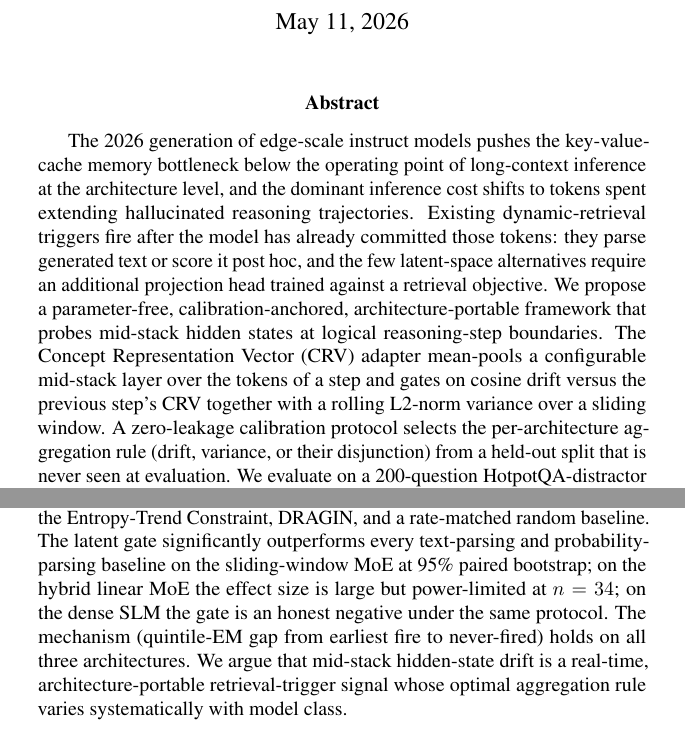
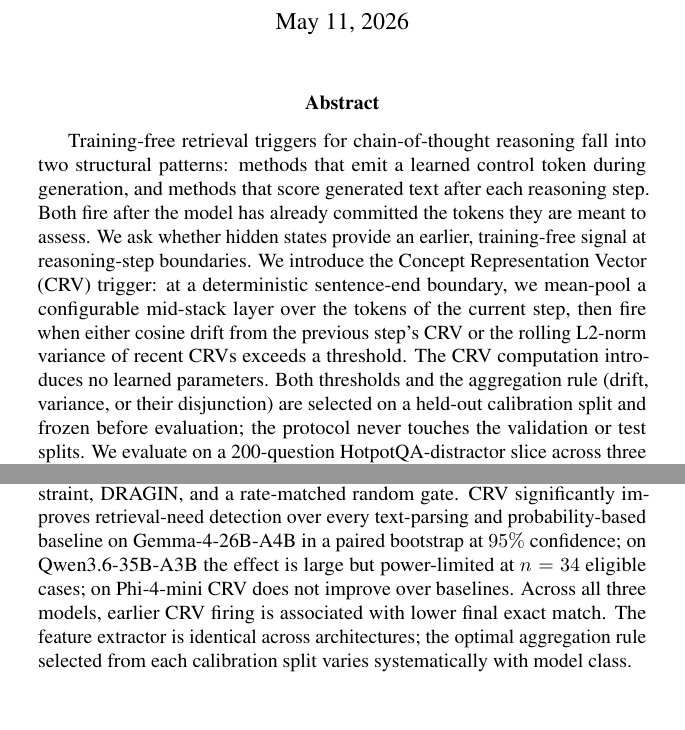
Before and after one commit to tigboatnc/RAG-Triggers-are-Length-Confounded, a LaTeX paper (draft-final.tex): two parts of page 1 of 4, joined at a grey line, cut so that both start at the same text. Compiled offline with pdfLaTeX; a LaTeX package or settings file that is missing is left out.

Commit message:
paper: ground abstract + arch labels in reviewer feedback and model cards
Reviewer critique adopted (post-#19, paperworkParallel branch):

- Abstract rewrite: dropped the "2026 generation pushes the KV-cache
  bottleneck below the operating point" framing and the "dominant
  inference cost shifts" claim. Both were unmeasured rhetoric for a
  short paper. New abstract leads with the two-pattern survey of
  existing training-free triggers, then states what we add.

- "Parameter-free" -> "training-free / no learned parameters."
  Calibration is not free; only the CRV feature extractor is.

- "Architecture-portable" split into two claims: feature extractor is
  the same across the three architectures we test; thresholds and the
  aggregation rule are calibrated per model. No "universally portable"
  claim.

- "Mechanism" -> "association" in §4.3, §5, §Limitations. The quintile-
  EM gap is an association, not a causal mechanism; we acknowledge an
  intervention arm as the causal test and label it future work.

- "Retrieval trigger" -> "retrieval-need detection" wherever the
  abstract or body claimed end-to-end retrieval improvement. The
  current short paper does not run an intervention.

- Architecture labels rewritten against the official Hugging Face model
  cards (Microsoft Phi-4-mini-instruct, Google Gemma-4-26B-A4B-it,
  Qwen3.6-35B-A3B); §4.1 setup now records the exact layer counts,
  expert counts, attention layouts, and context windows from the
  cards. Three new model-card bibkeys staged in a comment block
  before \bibliography for paste-in to custom.bib on Overleaf.

- §3.1 step-boundary definition made explicit and deterministic:
  per-token decode against a small punctuation token set; minimum-step
  guard against fragmenting short clauses; identical across archs.

- §Limitations grew from 6 to 9 bullets covering: no-intervention scope
  (item 7); single-task, greedy-only evaluation (item 8); open-weights
  hidden-state-access requirement (item 9). All flagged as future work.

- Title left unchanged but a TITLE NOTE comment flags that "Corrective
  Retrieval" implies an intervention we do not run; three honest
  alternatives queued for user decision.

Co-authored-by: Cursor <cursoragent@cursor.com>

```diff
--- a/draft-final.tex
+++ b/draft-final.tex
@@ -20,8 +29,9 @@
 \maketitle
 
 \begin{abstract}
-The 2026 generation of edge-scale instruct models pushes the key-value-cache memory bottleneck below the operating point of long-context inference at the architecture level, and the dominant inference cost shifts to tokens spent extending hallucinated reasoning trajectories. Existing dynamic-retrieval triggers fire after the model has already committed those tokens: they parse generated text or score it post hoc, and the few latent-space alternatives require an additional projection head trained against a retrieval objective. We propose a parameter-free, calibration-anchored, architecture-portable framework that probes mid-stack hidden states at logical reasoning-step boundaries. The Concept Representation Vector (CRV) adapter mean-pools a configurable mid-stack layer over the tokens of a step and gates on cosine drift versus the previous step's CRV together with a rolling L2-norm variance over a sliding window. A zero-leakage calibration protocol selects the per-architecture aggregation rule (drift, variance, or their disjunction) from a held-out split that is never seen at evaluation. We evaluate on a 200-question HotpotQA-distractor slice across the three dominant 2026 edge-LLM architectural classes: Phi-4-mini (dense), Gemma-4-26B-A4B (sliding-window MoE), and Qwen3.6-35B-A3B (hybrid Gated DeltaNet MoE), under a unified greedy decoding protocol, against the training-free post-decode detector family: SELFDOUBT-Tier1, the Entropy-Trend Constraint, DRAGIN, and a rate-matched random baseline. The latent gate significantly outperforms every text-parsing and probability-parsing baseline on the sliding-window MoE at 95\% paired bootstrap; on the hybrid linear MoE the effect size is large but power-limited at $n=34$; on the dense SLM the gate is an honest negative under the same protocol. The mechanism (quintile-EM gap from earliest fire to never-fired) holds on all three architectures. We argue that mid-stack hidden-state drift is a real-time, architecture-portable retrieval-trigger signal whose optimal aggregation rule varies systematically with model class.
-% TODO(parent #19): re-verify the Gemma 95% claim and the Qwen P(>0) after the DRAGIN-only sweep + re-bootstrap on the new pool {latent, selfdoubt_t1, etc, dragin, random}. The current wording reflects the most-likely-preserved outcome; revise if the new pool moves the headline.
+Training-free retrieval triggers for chain-of-thought reasoning fall into two structural patterns: methods that emit a learned control token during generation, and methods that score generated text after each reasoning step. Both fire after the model has already committed the tokens they are meant to assess. We ask whether hidden states provide an earlier, training-free signal at reasoning-step boundaries. We introduce the Concept Representation Vector (CRV) trigger: at a deterministic sentence-end boundary, we mean-pool a configurable mid-stack layer over the tokens of the current step, then fire when either cosine drift from the previous step's CRV or the rolling L2-norm variance of recent CRVs exceeds a threshold. The CRV computation introduces no learned parameters. Both thresholds and the aggregation rule (drift, variance, or their disjunction) are selected on a held-out calibration split and frozen before evaluation; the protocol never touches the validation or test splits. We evaluate on a 200-question HotpotQA-distractor slice across three current edge-deployable instruction-tuned models: Phi-4-mini-instruct (dense, grouped-query attention) \cite{microsoft_phi4mini_card_2025}, Gemma-4-26B-A4B-it (sparse MoE, hybrid local/global attention) \cite{google_gemma4_26b_card_2026}, and Qwen3.6-35B-A3B (hybrid Gated-DeltaNet / Gated-Attention MoE) \cite{qwen_qwen3p6_35b_card_2026}, under a unified greedy decoding protocol. The training-free baseline pool is SELFDOUBT-Tier1, the Entropy-Trend Constraint, DRAGIN, and a rate-matched random gate. CRV significantly improves retrieval-need detection over every text-parsing and probability-based baseline on Gemma-4-26B-A4B in a paired bootstrap at $95\%$ confidence; on Qwen3.6-35B-A3B the effect is large but power-limited at $n=34$ eligible cases; on Phi-4-mini CRV does not improve over baselines. Across all three models, earlier CRV firing is associated with lower final exact match. The feature extractor is identical across architectures; the optimal aggregation rule selected from each calibration split varies systematically with model class.
+% TODO(parent #19): re-verify Gemma 95% claim + Qwen P(>0) after the DRAGIN-only
+% sweep + re-bootstrap on {latent, selfdoubt_t1, etc, dragin, random}.
 \end{abstract}
 
 % =============================================================================
```
Also changed, not shown: draft-final.tex (143 more changed lines).
